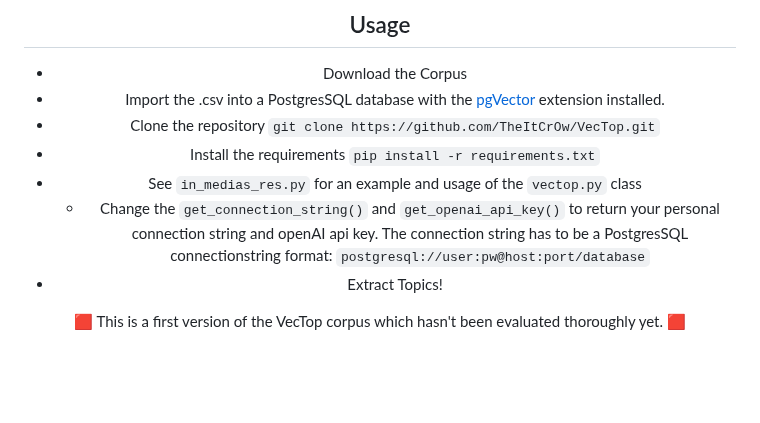
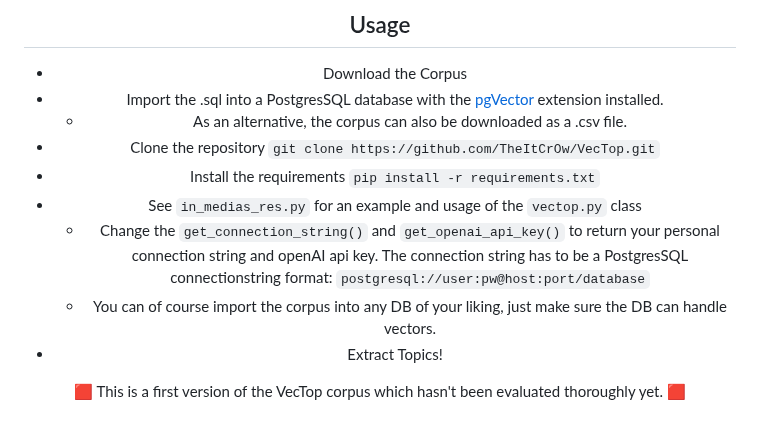
Before and after one commit to TheItCrOw/VecTop, a Markdown page: README.md, the part around the change. Drawn GitHub-style; blank space fills up the shorter version.

````diff
--- a/README.md
+++ b/README.md
@@ -106,11 +106,13 @@ Version 1 of the German Summarized Spiegel Embeddings Corpus is now available fo
 ## Usage
 
 * Download the Corpus
-* Import the .csv into a PostgresSQL database with the [pgVector](https://github.com/pgvector/pgvector) extension installed.
+* Import the .sql into a PostgresSQL database with the [pgVector](https://github.com/pgvector/pgvector) extension installed.
+  - As an alternative, the corpus can also be downloaded as a .csv file.
 * Clone the repository ```git clone https://github.com/TheItCrOw/VecTop.git```
 * Install the requirements ```pip install -r requirements.txt```
 * See ```in_medias_res.py``` for an example and usage of the ```vectop.py``` class
   - Change the ```get_connection_string()``` and ```get_openai_api_key()``` to return your personal connection string and openAI api key. The connection string has to be a PostgresSQL connectionstring format: ```postgresql://user:pw@host:port/database```
+  - You can of course import the corpus into any DB of your liking, just make sure the DB can handle vectors.
 * Extract Topics!
 
 🟥 This is a first version of the VecTop corpus which hasn't been evaluated thoroughly yet. 🟥
````
